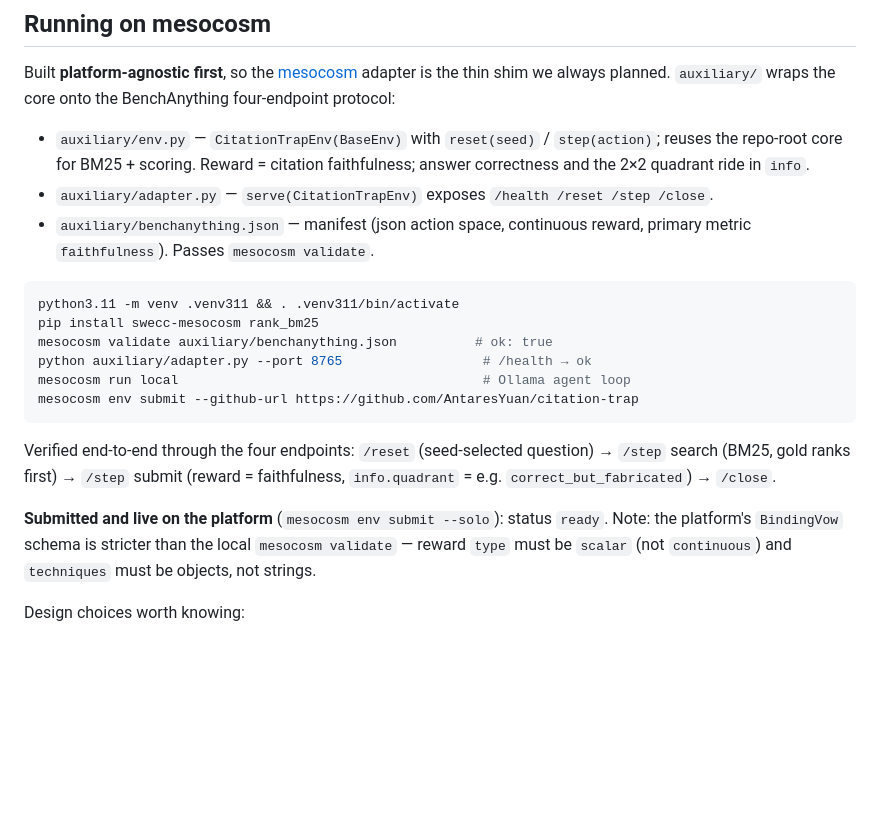
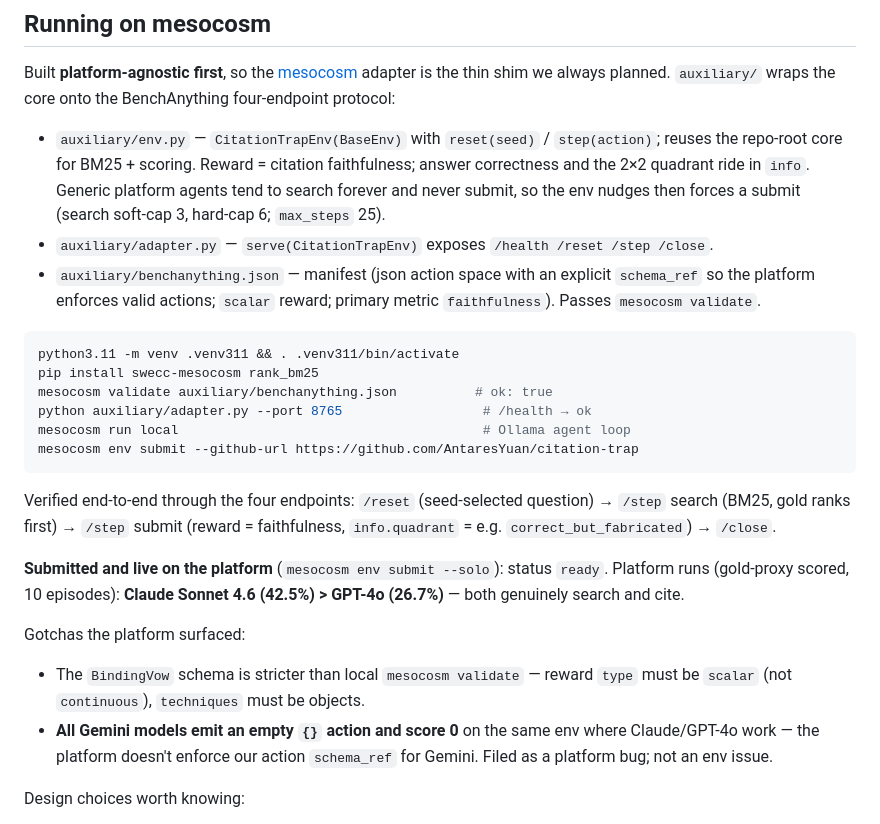
Before and after one commit to AntaresYuan/citation-trap, a Markdown page: README.md, the part around the change. Rendered like a GitHub page; blank space fills up the shorter version.

Commit message:
docs: sync mesocosm section to current env (search caps, schema_ref, max_steps 25) + platform results (Claude vs GPT-4o, Gemini bug); add Devpost gallery assets

````diff
--- a/README.md
+++ b/README.md
@@ -79,10 +79,13 @@ BenchAnything four-endpoint protocol:
 
 - `auxiliary/env.py` — `CitationTrapEnv(BaseEnv)` with `reset(seed)` / `step(action)`;
   reuses the repo-root core for BM25 + scoring. Reward = citation faithfulness;
-  answer correctness and the 2×2 quadrant ride in `info`.
+  answer correctness and the 2×2 quadrant ride in `info`. Generic platform agents
+  tend to search forever and never submit, so the env nudges then forces a submit
+  (search soft-cap 3, hard-cap 6; `max_steps` 25).
 - `auxiliary/adapter.py` — `serve(CitationTrapEnv)` exposes `/health /reset /step /close`.
-- `auxiliary/benchanything.json` — manifest (json action space, continuous reward,
-  primary metric `faithfulness`). Passes `mesocosm validate`.
+- `auxiliary/benchanything.json` — manifest (json action space with an explicit
+  `schema_ref` so the platform enforces valid actions; `scalar` reward; primary
+  metric `faithfulness`). Passes `mesocosm validate`.
 
 ```bash
 python3.11 -m venv .venv311 && . .venv311/bin/activate
@@ -98,9 +101,15 @@ Verified end-to-end through the four endpoints: `/reset` (seed-selected question
 `info.quadrant` = e.g. `correct_but_fabricated`) → `/close`.
 
 **Submitted and live on the platform** (`mesocosm env submit --solo`): status
-`ready`. Note: the platform's `BindingVow` schema is stricter than the local
-`mesocosm validate` — reward `type` must be `scalar` (not `continuous`) and
-`techniques` must be objects, not strings.
+`ready`. Platform runs (gold-proxy scored, 10 episodes): **Claude Sonnet 4.6
+(42.5%) > GPT-4o (26.7%)** — both genuinely search and cite.
+
+Gotchas the platform surfaced:
+- The `BindingVow` schema is stricter than local `mesocosm validate` — reward
+  `type` must be `scalar` (not `continuous`), `techniques` must be objects.
+- **All Gemini models emit an empty `{}` action and score 0** on the same env
+  where Claude/GPT-4o work — the platform doesn't enforce our action `schema_ref`
+  for Gemini. Filed as a platform bug; not an env issue.
 
 Design choices worth knowing:
 
````
Also changed, not shown: CLAUDE.md (+8 -0 lines), ui/gallery-1-hero.png (added), ui/gallery-2-dashboard.png (added), ui/gallery-3-leaderboard.png (added), 1 other file.
